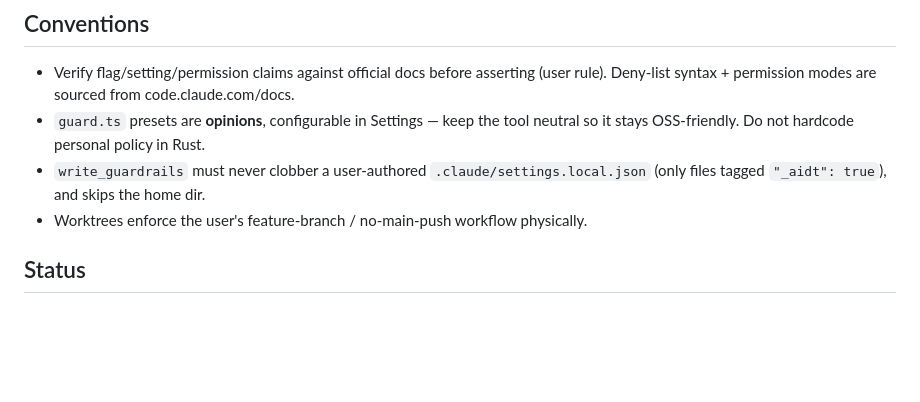
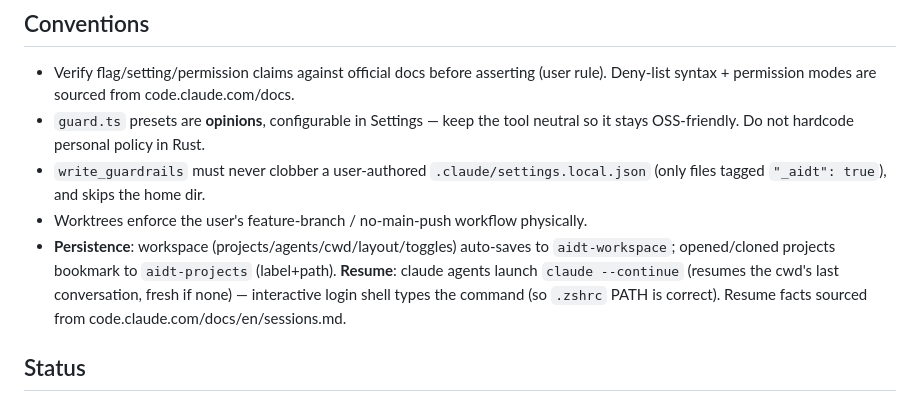
Before and after one commit to foresthill/ai-development-terminal-max, a Markdown page: CLAUDE.md, the part around the change. Drawn GitHub-style; blank space fills up the shorter version.

```diff
--- a/CLAUDE.md
+++ b/CLAUDE.md
@@ -55,6 +55,7 @@ to app.ts before that refactor lands** — put new concerns in their own module.
 - `guard.ts` presets are **opinions**, configurable in Settings — keep the tool neutral so it stays OSS-friendly. Do not hardcode personal policy in Rust.
 - `write_guardrails` must never clobber a user-authored `.claude/settings.local.json` (only files tagged `"_aidt": true`), and skips the home dir.
 - Worktrees enforce the user's feature-branch / no-main-push workflow physically.
+- **Persistence**: workspace (projects/agents/cwd/layout/toggles) auto-saves to `aidt-workspace`; opened/cloned projects bookmark to `aidt-projects` (label+path). **Resume**: claude agents launch `claude --continue` (resumes the cwd's last conversation, fresh if none) — interactive login shell types the command (so `.zshrc` PATH is correct). Resume facts sourced from code.claude.com/docs/en/sessions.md.
 
 ## Status
 
```
Also changed, not shown: README.ja.md (+5 -1 lines), README.md (+5 -1 lines).
